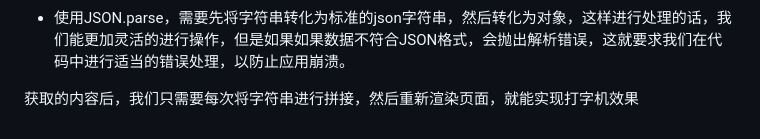
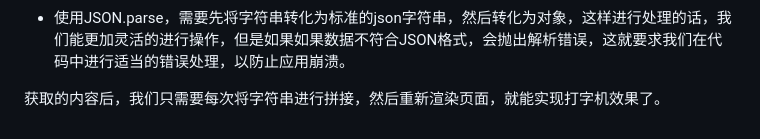
Before and after one commit to Tony346/-, a Markdown page: 如何通过Express和React处理SSE.md, the part around the change printed below. Drawn GitHub-style.

```diff
--- a/sse请求.md
+++ b/如何通过Express和React处理SSE.md
@@ -117,4 +119,4 @@ function App() {
 
 - 使用JSON.parse，需要先将字符串转化为标准的json字符串，然后转化为对象，这样进行处理的话，我们能更加灵活的进行操作，但是如果如果数据不符合JSON格式，会抛出解析错误，这就要求我们在代码中进行适当的错误处理，以防止应用崩溃。
 
-获取的内容后，我们只需要每次将字符串进行拼接，然后重新渲染页面，就能实现打字机效果
+获取的内容后，我们只需要每次将字符串进行拼接，然后重新渲染页面，就能实现打字机效果了。
```
Also changed, not shown: other parts of 如何通过Express和React处理SSE.md (+4 -2 lines), test.md (added, +19 -0 lines), 问题整理.md (+1 -1 lines).
